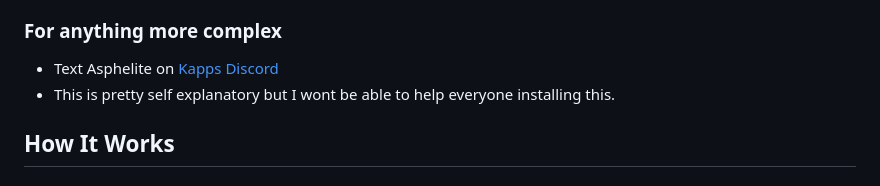
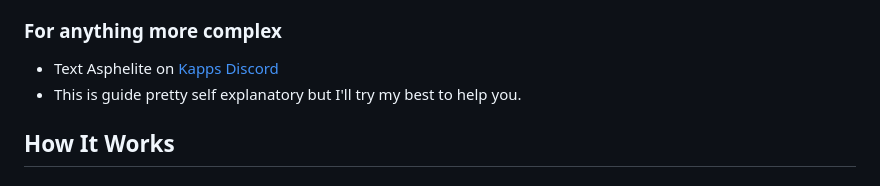
Before and after one commit to Asphelite/iRacing_Kapps_VirtualFlag_Overlay, a Markdown page: README.md, the part around the change. Rendered like a GitHub page.

```diff
--- a/README.md
+++ b/README.md
@@ -132,7 +132,7 @@ green, yellow, yellowWaving, blue, white, penalty, disqualify, meatball, slowdow
 
 ### For anything more complex
 - Text Asphelite on [Kapps Discord](https://kapps.kutu.ru/discord/)
-- This is pretty self explanatory but I wont be able to help everyone installing this.
+- This is guide pretty self explanatory but I'll try my best to help you.
 
 
 ## How It Works
```
